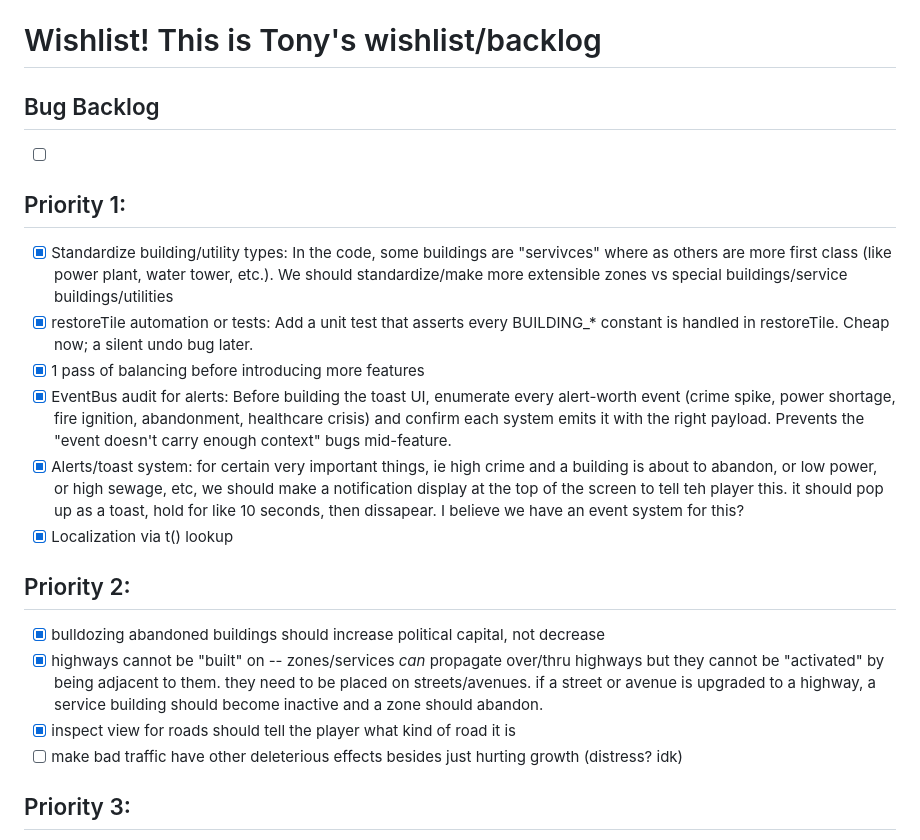
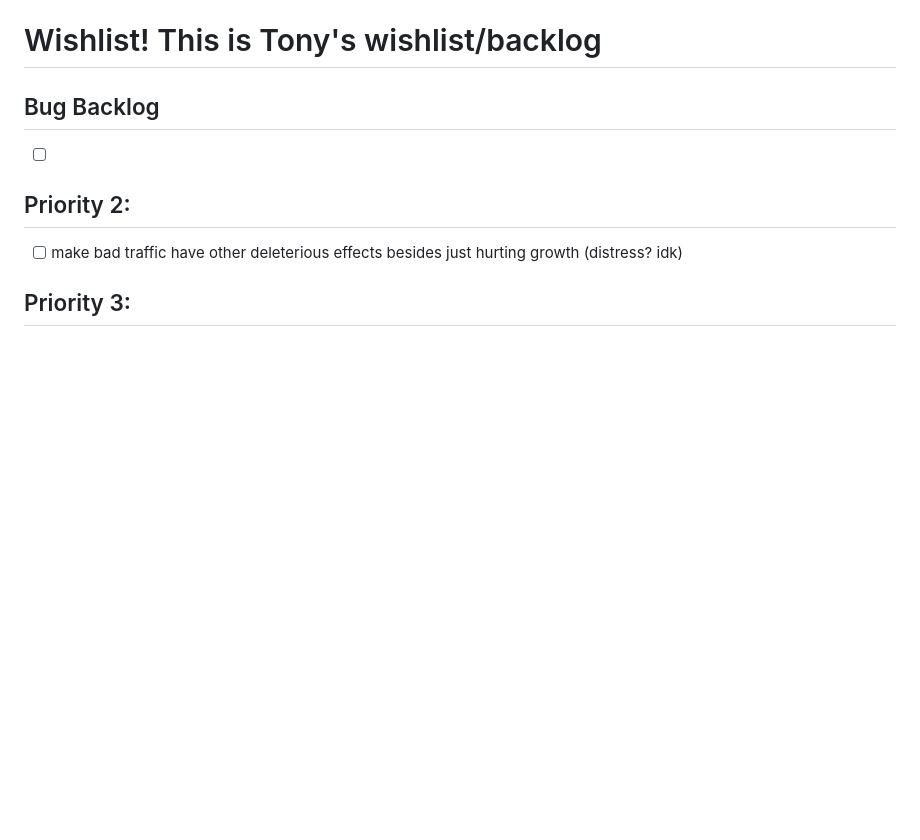
Before and after one commit to tedwards947/city-builder, a Markdown page: WISHLIST.md, the part around the change. Drawn GitHub-style; blank space fills up the shorter version.

```diff
--- a/WISHLIST.md
+++ b/WISHLIST.md
@@ -4,20 +4,9 @@
 
 - [ ]
 
-## Priority 1:
-
-- [x] Standardize building/utility types: In the code, some buildings are "servivces" where as others are more first class (like power plant, water tower, etc.). We should standardize/make more extensible zones vs special buildings/service buildings/utilities
-- [x] restoreTile automation or tests: Add a unit test that asserts every BUILDING\_\* constant is handled in restoreTile. Cheap now; a silent undo bug later.
-- [x] 1 pass of balancing before introducing more features
-- [x] EventBus audit for alerts: Before building the toast UI, enumerate every alert-worth event (crime spike, power shortage, fire ignition, abandonment, healthcare crisis) and confirm each system emits it with the right payload. Prevents the "event doesn't carry enough context" bugs mid-feature.
-- [x] Alerts/toast system: for certain very important things, ie high crime and a building is about to abandon, or low power, or high sewage, etc, we should make a notification display at the top of the screen to tell teh player this. it should pop up as a toast, hold for like 10 seconds, then dissapear. I believe we have an event system for this?
-- [x] Localization via t() lookup
 
 ## Priority 2:
 
-- [x] bulldozing abandoned buildings should increase political capital, not decrease
-- [x] highways cannot be "built" on -- zones/services _can_ propagate over/thru highways but they cannot be "activated" by being adjacent to them. they need to be placed on streets/avenues. if a street or avenue is upgraded to a highway, a service building should become inactive and a zone should abandon.
-- [x] inspect view for roads should tell the player what kind of road it is
 - [ ] make bad traffic have other deleterious effects besides just hurting growth (distress? idk)
 
 ## Priority 3:
```
